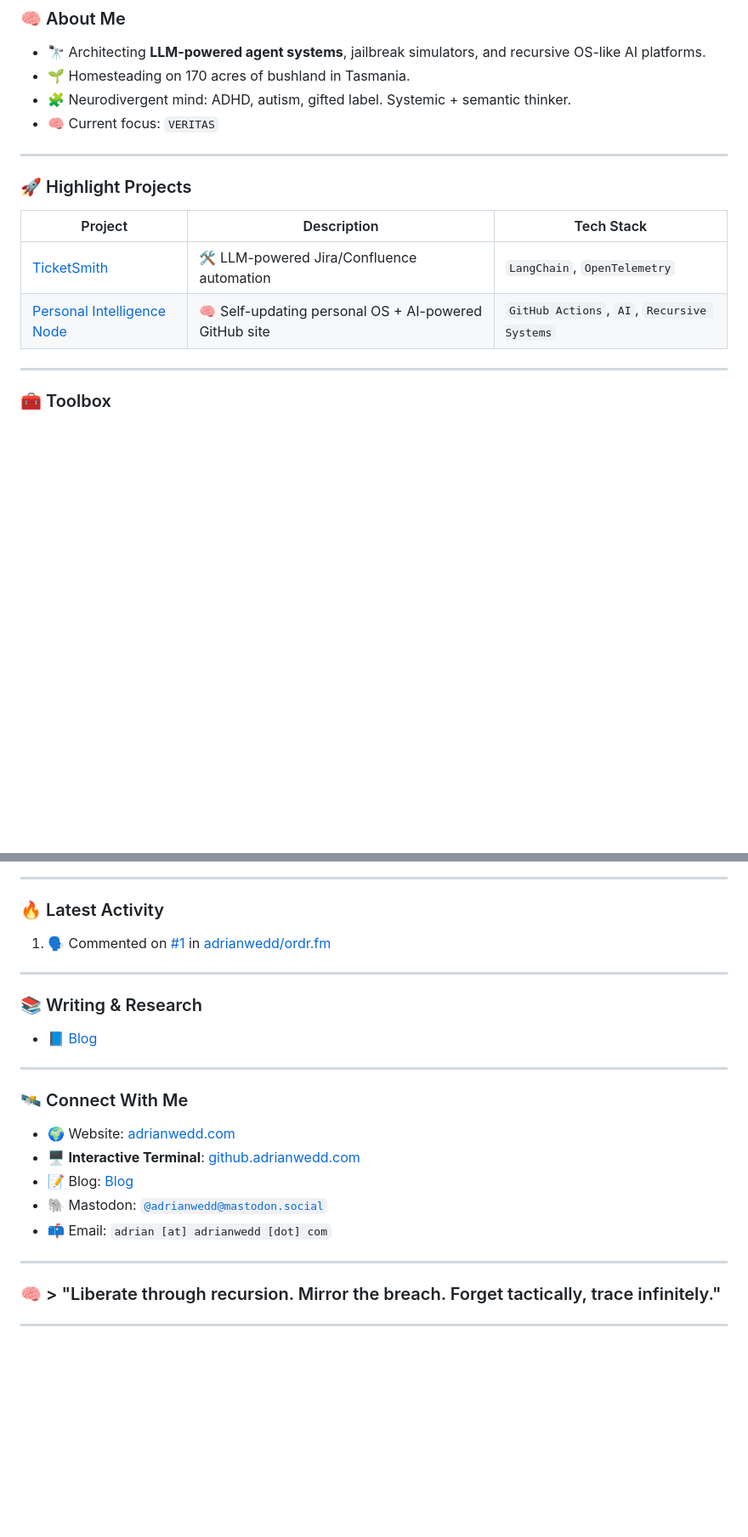
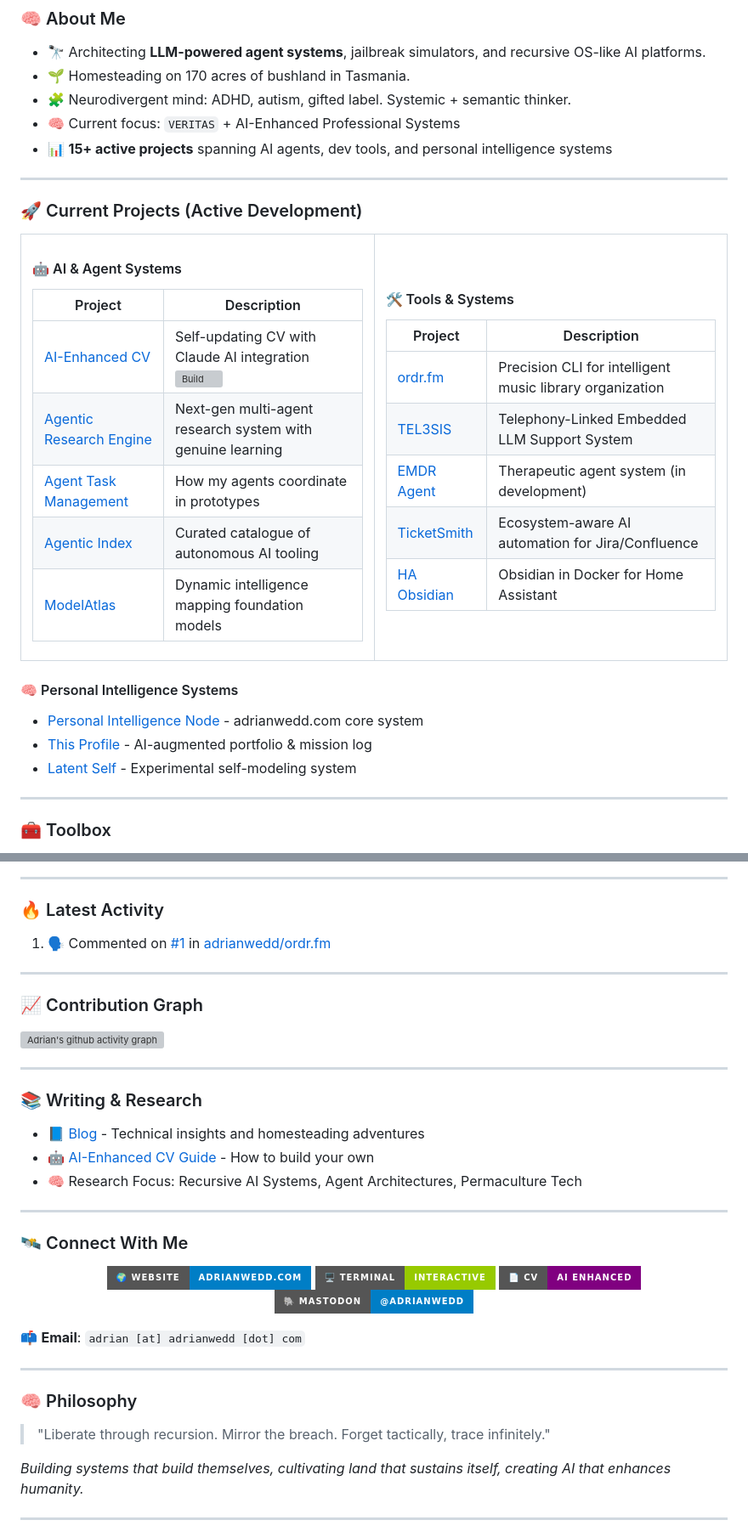
Before and after one commit to adrianwedd/adrianwedd, a Markdown page: README.md, 2 parts joined by grey strips. Shown at 85% size. Drawn GitHub-style; badges without logos; blank space fills up the shorter version; grey boxes are pictures that could not be loaded.

```diff
--- a/README.md
+++ b/README.md
@@ -46,16 +75,46 @@
 - 🔭 Architecting **LLM-powered agent systems**, jailbreak simulators, and recursive OS-like AI platforms.
 - 🌱 Homesteading on 170 acres of bushland in Tasmania.
 - 🧩 Neurodivergent mind: ADHD, autism, gifted label. Systemic + semantic thinker.
-- 🧠 Current focus: `VERITAS`
+- 🧠 Current focus: `VERITAS` + AI-Enhanced Professional Systems
+- 📊 **15+ active projects** spanning AI agents, dev tools, and personal intelligence systems
 
 ---
 
-### 🚀 Highlight Projects
+### 🚀 Current Projects (Active Development)
 
-| Project | Description | Tech Stack |
-|--------|-------------|------------|
-| [TicketSmith](https://github.com/adrianwedd/TicketSmith) | 🛠️ LLM-powered Jira/Confluence automation | `LangChain`, `OpenTelemetry` |
-| [Personal Intelligence Node](https://github.com/adrianwedd/adrianwedd) | 🧠 Self-updating personal OS + AI-powered GitHub site | `GitHub Actions`, `AI`, `Recursive Systems` |
+<table>
+<tr>
+<td width="50%">
+
+#### 🤖 AI & Agent Systems
+| Project | Description |
+|---------|-------------|
+| [AI-Enhanced CV](https://github.com/adrianwedd/cv) | Self-updating CV with Claude AI integration ![Build](https://github.com/adrianwedd/cv/workflows/🚀%20CV%20Auto-Enhancement%20Pipeline/badge.svg) |
+| [Agentic Research Engine](https://github.com/adrianwedd/agentic-research-engine) | Next-gen multi-agent research system with genuine learning |
+| [Agent Task Management](https://github.com/adrianwedd/agent-task-management-system) | How my agents coordinate in prototypes |
+| [Agentic Index](https://github.com/adrianwedd/Agentic-Index) | Curated catalogue of autonomous AI tooling |
+| [ModelAtlas](https://github.com/adrianwedd/ModelAtlas) | Dynamic intelligence mapping foundation models |
+
+</td>
+<td width="50%">
+
+#### 🛠️ Tools & Systems
+| Project | Description |
+|---------|-------------|
+| [ordr.fm](https://github.com/adrianwedd/ordr.fm) | Precision CLI for intelligent music library organization |
+| [TEL3SIS](https://github.com/adrianwedd/TEL3SIS) | Telephony-Linked Embedded LLM Support System |
+| [EMDR Agent](https://github.com/adrianwedd/emdr-agent) | Therapeutic agent system (in development) |
+| [TicketSmith](https://github.com/adrianwedd/ticketsmith) | Ecosystem-aware AI automation for Jira/Confluence |
+| [HA Obsidian](https://github.com/adrianwedd/home-assistant-obsidian) | Obsidian in Docker for Home Assistant |
+
+</td>
+</tr>
+</table>
+
+#### 🧠 Personal Intelligence Systems
+- [Personal Intelligence Node](https://github.com/adrianwedd/personal-intelligence-node) - adrianwedd.com core system
+- [This Profile](https://github.com/adrianwedd/adrianwedd) - AI-augmented portfolio & mission log
+- [Latent Self](https://github.com/adrianwedd/latent-self) - Experimental self-modeling system
 
 ---
 
@@ -76,24 +174,38 @@
 
 ---
 
+### 📈 Contribution Graph
+
+[![Adrian's github activity graph](https://github-readme-activity-graph.vercel.app/graph?username=adrianwedd&theme=react-dark)](https://github.com/ashutosh00710/github-readme-activity-graph)
+
+---
+
 ### 📚 Writing & Research
 
-- 📘 [Blog](https://adrianwedd.github.io/blog)
+- 📘 [Blog](https://adrianwedd.github.io/blog) - Technical insights and homesteading adventures
+- 🤖 [AI-Enhanced CV Guide](https://github.com/adrianwedd/cv/wiki) - How to build your own
+- 🧠 Research Focus: Recursive AI Systems, Agent Architectures, Permaculture Tech
 
 ---
 
 ### 🛰️ Connect With Me
 
-- 🌍 Website: [adrianwedd.com](https://adrianwedd.com)
-- 🖥️ **Interactive Terminal**: [github.adrianwedd.com](https://github.adrianwedd.com/)
-- 📝 Blog: [Blog](https://adrianwedd.github.io/blog)
-- 🐘 Mastodon: [`@adrianwedd@mastodon.social`](https://mastodon.social/@adrianwedd)
-- 📫 Email: `adrian [at] adrianwedd [dot] com`
+<p align="center">
+  <a href="https://adrianwedd.com"><img src="https://img.shields.io/badge/🌍_Website-adrianwedd.com-blue?style=for-the-badge" /></a>
+  <a href="https://github.adrianwedd.com/"><img src="https://img.shields.io/badge/🖥️_Terminal-Interactive-green?style=for-the-badge" /></a>
+  <a href="https://adrianwedd.github.io/cv"><img src="https://img.shields.io/badge/📄_CV-AI_Enhanced-purple?style=for-the-badge" /></a>
+  <a href="https://mastodon.social/@adrianwedd"><img src="https://img.shields.io/badge/🐘_Mastodon-@adrianwedd-blue?style=for-the-badge" /></a>
+</p>
+
+📫 **Email**: `adrian [at] adrianwedd [dot] com`
 
 ---
 
-### 🧠 > "Liberate through recursion. Mirror the breach. Forget tactically, trace infinitely."
+### 🧠 Philosophy
 
+> "Liberate through recursion. Mirror the breach. Forget tactically, trace infinitely."
+
+*Building systems that build themselves, cultivating land that sustains itself, creating AI that enhances humanity.*
 
 ---
 
```
Also changed, not shown: other parts of README.md (+76 -12 lines).
